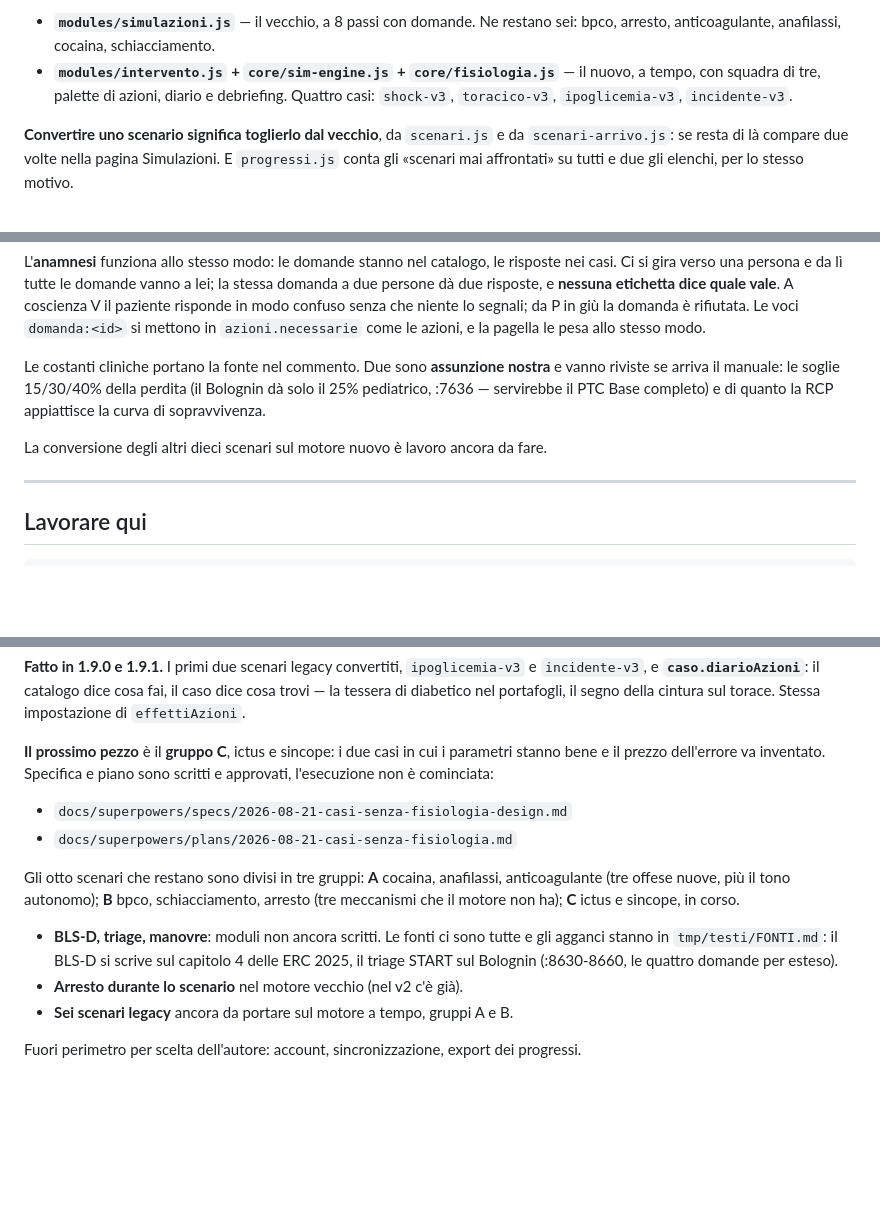
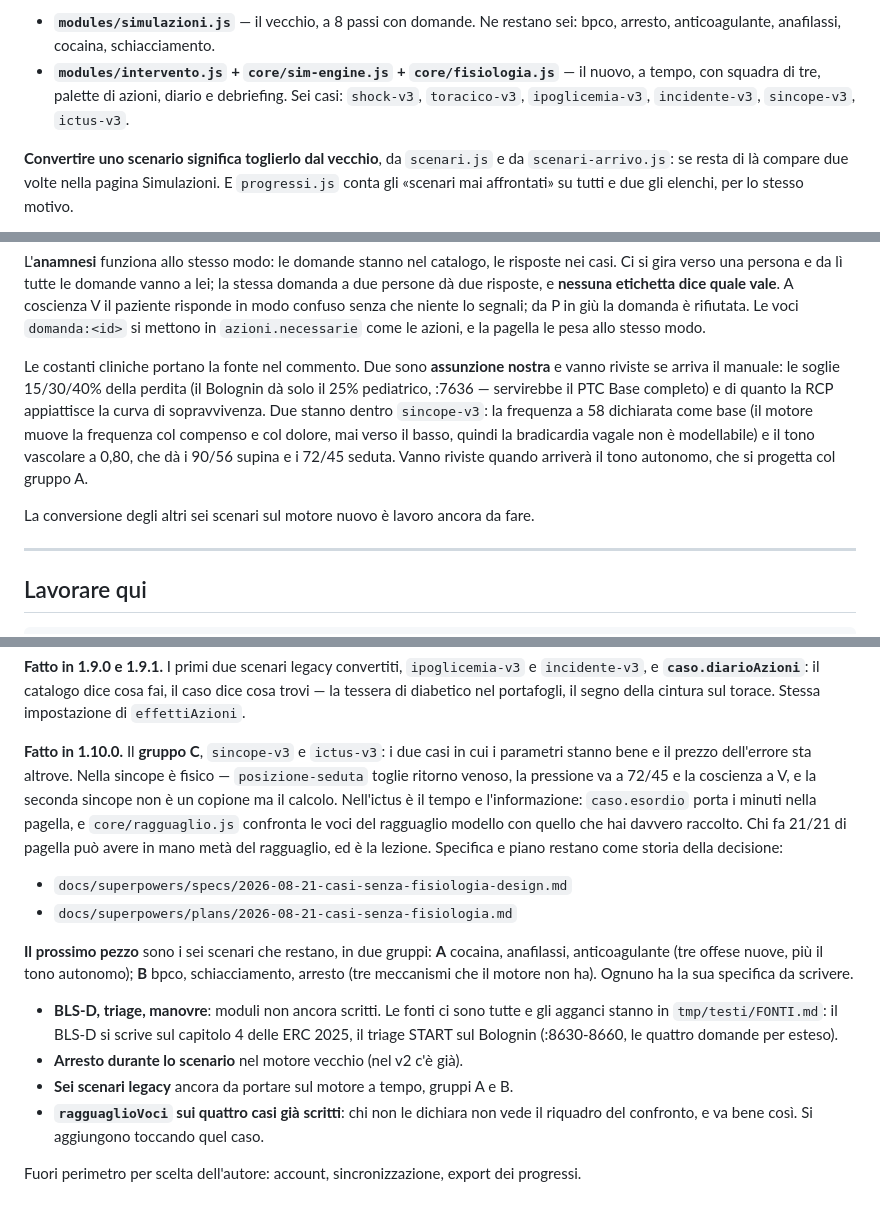
Before and after one commit to g3ggy/consoletssa, a Markdown page: CLAUDE.md, 3 parts joined by grey strips. GitHub-like rendering; blank space fills up the shorter version.

Commit message:
docs: CLAUDE.md allineato a 1.10.0 e al gruppo C fatto

```diff
--- a/CLAUDE.md
+++ b/CLAUDE.md
@@ -78,7 +79,8 @@ Due motori di simulazione convivono:
   sei: bpco, arresto, anticoagulante, anafilassi, cocaina, schiacciamento.
 - **`modules/intervento.js` + `core/sim-engine.js` + `core/fisiologia.js`** — il
   nuovo, a tempo, con squadra di tre, palette di azioni, diario e debriefing.
-  Quattro casi: `shock-v3`, `toracico-v3`, `ipoglicemia-v3`, `incidente-v3`.
+  Sei casi: `shock-v3`, `toracico-v3`, `ipoglicemia-v3`, `incidente-v3`,
+  `sincope-v3`, `ictus-v3`.
 
 **Convertire uno scenario significa toglierlo dal vecchio**, da `scenari.js` e
 da `scenari-arrivo.js`: se resta di là compare due volte nella pagina
@@ -107,9 +109,14 @@ in `azioni.necessarie` come le azioni, e la pagella le pesa allo stesso modo.
 Le costanti cliniche portano la fonte nel commento. Due sono **assunzione
 nostra** e vanno riviste se arriva il manuale: le soglie 15/30/40% della perdita
 (il Bolognin dà solo il 25% pediatrico, :7636 — servirebbe il PTC Base completo)
-e di quanto la RCP appiattisce la curva di sopravvivenza.
+e di quanto la RCP appiattisce la curva di sopravvivenza. Due stanno dentro
+`sincope-v3`: la frequenza a 58 dichiarata come base (il motore muove la
+frequenza col compenso e col dolore, mai verso il basso, quindi la
+bradicardia vagale non è modellabile) e il tono vascolare a 0,80, che dà i
+90/56 supina e i 72/45 seduta. Vanno riviste quando arriverà il tono
+autonomo, che si progetta col gruppo A.
 
-La conversione degli altri dieci scenari sul motore nuovo è lavoro ancora da fare.
+La conversione degli altri sei scenari sul motore nuovo è lavoro ancora da fare.
 
 ---
 
@@ -206,22 +213,29 @@ rilevazioni ripetute lampeggiano e dicono da quanto ce l'hai.
 cosa fai, il caso dice cosa trovi — la tessera di diabetico nel portafogli, il
 segno della cintura sul torace. Stessa impostazione di `effettiAzioni`.
 
-**Il prossimo pezzo** è il **gruppo C**, ictus e sincope: i due casi in cui i
-parametri stanno bene e il prezzo dell'errore va inventato. Specifica e piano
-sono scritti e approvati, l'esecuzione non è cominciata:
+**Fatto in 1.10.0.** Il **gruppo C**, `sincope-v3` e `ictus-v3`: i due casi in
+cui i parametri stanno bene e il prezzo dell'errore sta altrove. Nella sincope è
+fisico — `posizione-seduta` toglie ritorno venoso, la pressione va a 72/45 e la
+coscienza a V, e la seconda sincope non è un copione ma il calcolo. Nell'ictus è
+il tempo e l'informazione: `caso.esordio` porta i minuti nella pagella, e
+`core/ragguaglio.js` confronta le voci del ragguaglio modello con quello che hai
+davvero raccolto. Chi fa 21/21 di pagella può avere in mano metà del ragguaglio,
+ed è la lezione. Specifica e piano restano come storia della decisione:
 
 - `docs/superpowers/specs/2026-08-21-casi-senza-fisiologia-design.md`
 - `docs/superpowers/plans/2026-08-21-casi-senza-fisiologia.md`
 
-Gli otto scenari che restano sono divisi in tre gruppi: **A** cocaina,
-anafilassi, anticoagulante (tre offese nuove, più il tono autonomo); **B** bpco,
-schiacciamento, arresto (tre meccanismi che il motore non ha); **C** ictus e
-sincope, in corso.
+**Il prossimo pezzo** sono i sei scenari che restano, in due gruppi: **A**
+cocaina, anafilassi, anticoagulante (tre offese nuove, più il tono autonomo);
+**B** bpco, schiacciamento, arresto (tre meccanismi che il motore non ha).
+Ognuno ha la sua specifica da scrivere.
 
 - **BLS-D, triage, manovre**: moduli non ancora scritti. Le fonti ci sono tutte e gli
   agganci stanno in `tmp/testi/FONTI.md`: il BLS-D si scrive sul capitolo 4 delle ERC
   2025, il triage START sul Bolognin (:8630-8660, le quattro domande per esteso).
 - **Arresto durante lo scenario** nel motore vecchio (nel v2 c'è già).
 - **Sei scenari legacy** ancora da portare sul motore a tempo, gruppi A e B.
+- **`ragguaglioVoci` sui quattro casi già scritti**: chi non le dichiara non vede
+  il riquadro del confronto, e va bene così. Si aggiungono toccando quel caso.
 
 Fuori perimetro per scelta dell'autore: account, sincronizzazione, export dei progressi.
```
Also changed, not shown: other parts of CLAUDE.md (+1 -0 lines).
